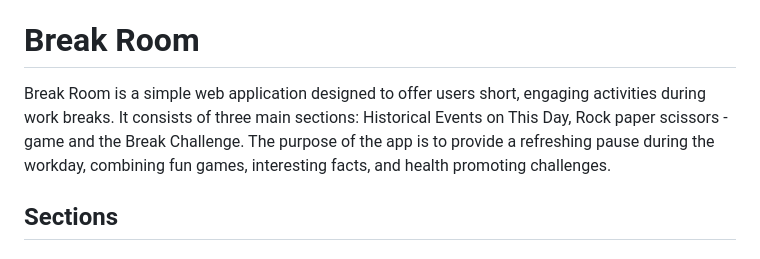
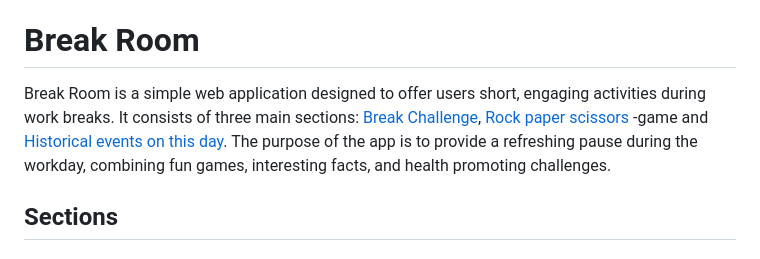
Before and after one commit to niinamehtala/harjoitustyo, a Markdown page: README.md, the part around the change. Rendered like a GitHub page.

```diff
--- a/README.md
+++ b/README.md
@@ -13,7 +13,7 @@
 
 # Break Room
 
-Break Room is a simple web application designed to offer users short, engaging activities during work breaks. It consists of three main sections: Historical Events on This Day, Rock paper scissors -game and the Break Challenge. The purpose of the app is to provide a refreshing pause during the workday, combining fun games, interesting facts, and health promoting challenges.
+Break Room is a simple web application designed to offer users short, engaging activities during work breaks. It consists of three main sections: [Break Challenge](#break-challenge), [Rock paper scissors](#rock-paper-scissors) -game and [Historical events on this day](#historical-events-on-this-day). The purpose of the app is to provide a refreshing pause during the workday, combining fun games, interesting facts, and health promoting challenges.
 
 ## Sections
 
```
